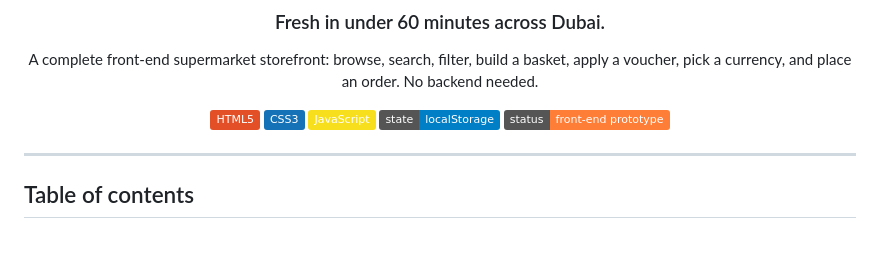
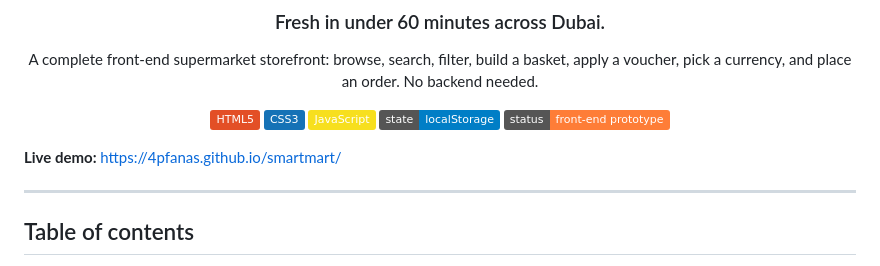
Before and after one commit to 4pfanas/smartmart, a Markdown page: README.md, the part around the change. GitHub-like rendering; badges without logos; blank space fills up the shorter version.

Commit message:
Add live demo link to README

```diff
--- a/README.md
+++ b/README.md
@@ -13,6 +13,9 @@ A complete front-end supermarket storefront: browse, search, filter, build a bas
 ![Status](https://img.shields.io/badge/status-front--end_prototype-orange)
 
 </div>
+
+**Live demo:** https://4pfanas.github.io/smartmart/
+
 
 ---
 
```
